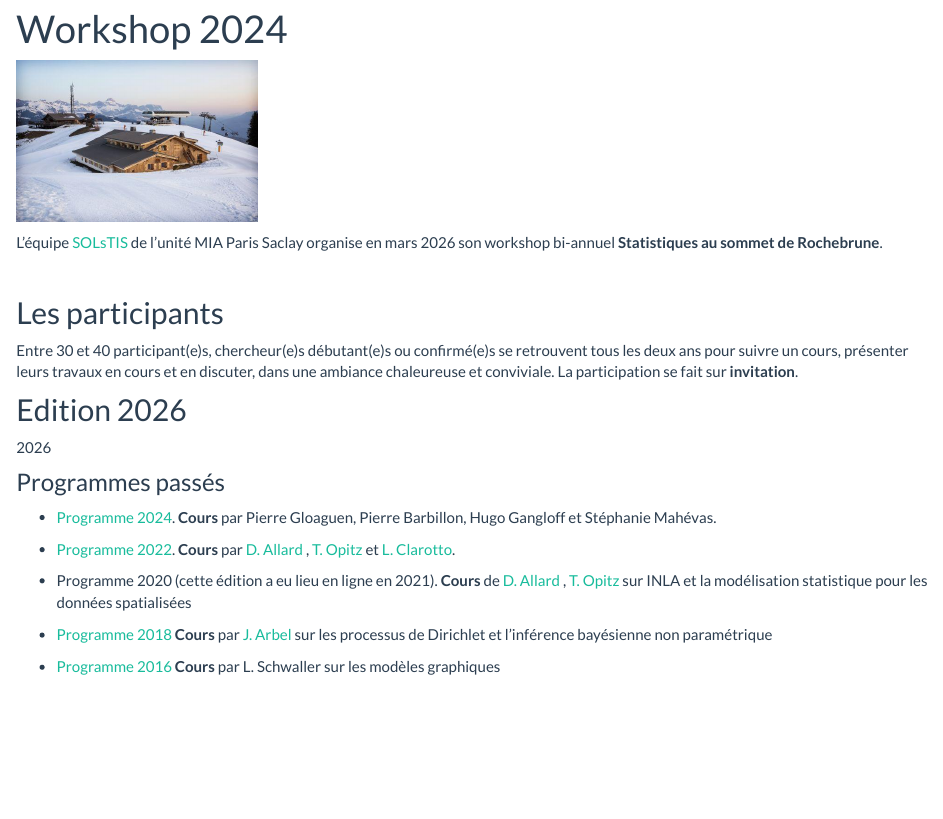
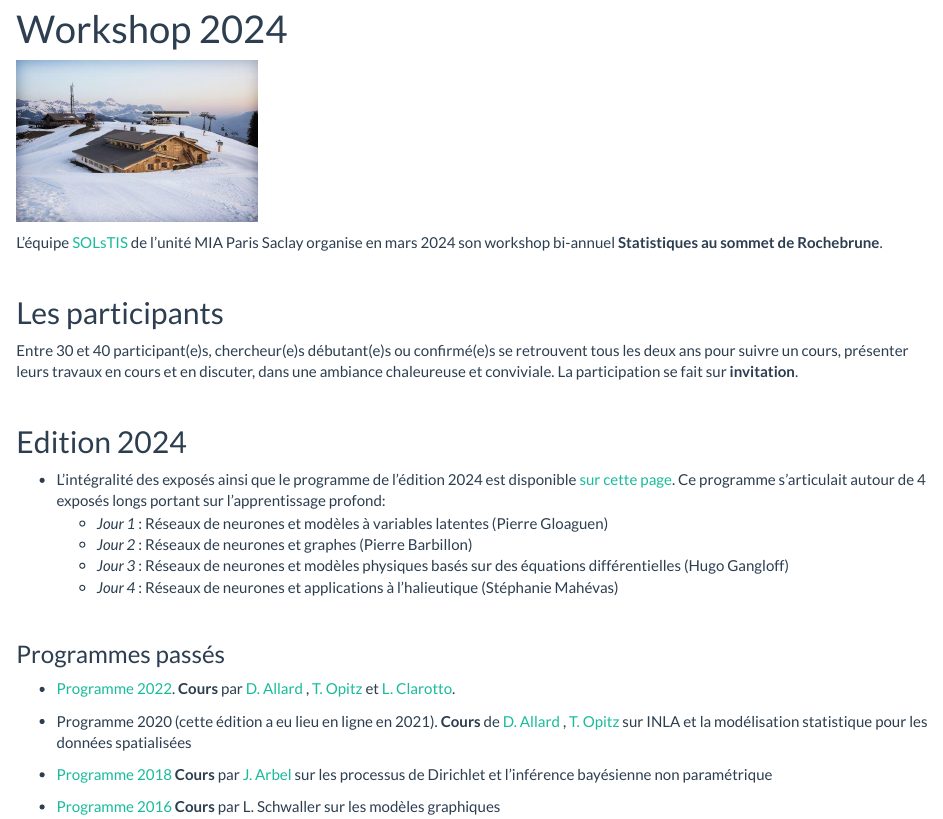
Before and after one commit to Sophiedonnet/StatsAuSommetRochebrune, an R Markdown document (index.Rmd): the page in a window 1100 px wide, from 90 px down. Rendered offline with R 4.5, knitr and Pandoc, with nearby package versions.

Commit message:
Annulation MAJ

```diff
--- a/_site.yml
+++ b/_site.yml
@@ -4,7 +4,7 @@ navbar:
   logo: img/LogoINRAE-MIA.jpg
   title: 'Statistiques au Sommet de Rochebrune'
   left:
-  - text: "Edition 2026"
+  - text: "Edition 2024"
     href: 24_programme_final.html
   right:
   - text: "MIA Paris Saclay"
--- a/index.Rmd
+++ b/index.Rmd
@@ -11,7 +11,7 @@ output:
 
 <img src="img/chaletAsma.jpeg" alt="Chalet de l'Asma" width = "240px" align="center"> </img>
 
-L'équipe [SOLsTIS](https://mia-ps.inrae.fr/solstis) de l'unité MIA Paris Saclay organise en mars 2026 son workshop bi-annuel **Statistiques au sommet de Rochebrune**.
+L'équipe [SOLsTIS](https://mia-ps.inrae.fr/solstis) de l'unité MIA Paris Saclay organise en mars 2024 son workshop bi-annuel **Statistiques au sommet de Rochebrune**.
 
 <br>
 
@@ -20,14 +20,22 @@ L'équipe [SOLsTIS](https://mia-ps.inrae.fr/solstis) de l'unité MIA Paris Sacla
 Entre 30 et 40 participant(e)s, chercheur(e)s débutant(e)s ou confirmé(e)s se retrouvent tous les deux ans pour suivre un cours,  présenter leurs travaux en cours et en discuter, dans une ambiance chaleureuse et conviviale.  La participation se fait sur **invitation**.
 
 
-## Edition 2026
+<br>
 
 
-2026
+
+## Edition 2024
+
+
+ - L'intégralité des exposés ainsi que le programme de l'édition 2024 est disponible [sur cette page](24_programme_final.html). Ce programme s'articulait autour de 4 exposés longs portant sur  l'apprentissage profond:
+    - *Jour 1* : Réseaux de neurones et modèles à variables latentes (Pierre Gloaguen)
+    - *Jour 2* : Réseaux de neurones et graphes (Pierre Barbillon)
+    - *Jour 3* : Réseaux de neurones et modèles physiques basés sur des équations différentielles (Hugo Gangloff)
+    - *Jour 4* : Réseaux de neurones et applications à l’halieutique (Stéphanie Mahévas)
+
+ <br>
 
 ### Programmes passés
-
- - [Programme 2024](24_programme_final.html).  **Cours** par Pierre Gloaguen, Pierre Barbillon, Hugo Gangloff et Stéphanie Mahévas.
 
  - [Programme 2022](programmes/programme_rochebrune_2022.pdf).  **Cours** par [D. Allard](https://biosp.mathnum.inrae.fr/homepage-denis-allard) , [T. Opitz](https://biosp.mathnum.inrae.fr/homepage-thomas-opitz) et [L. Clarotto](https://mia-ps.inrae.fr/lucia-clarotto).
 
```
Also changed, not shown: index.html.
